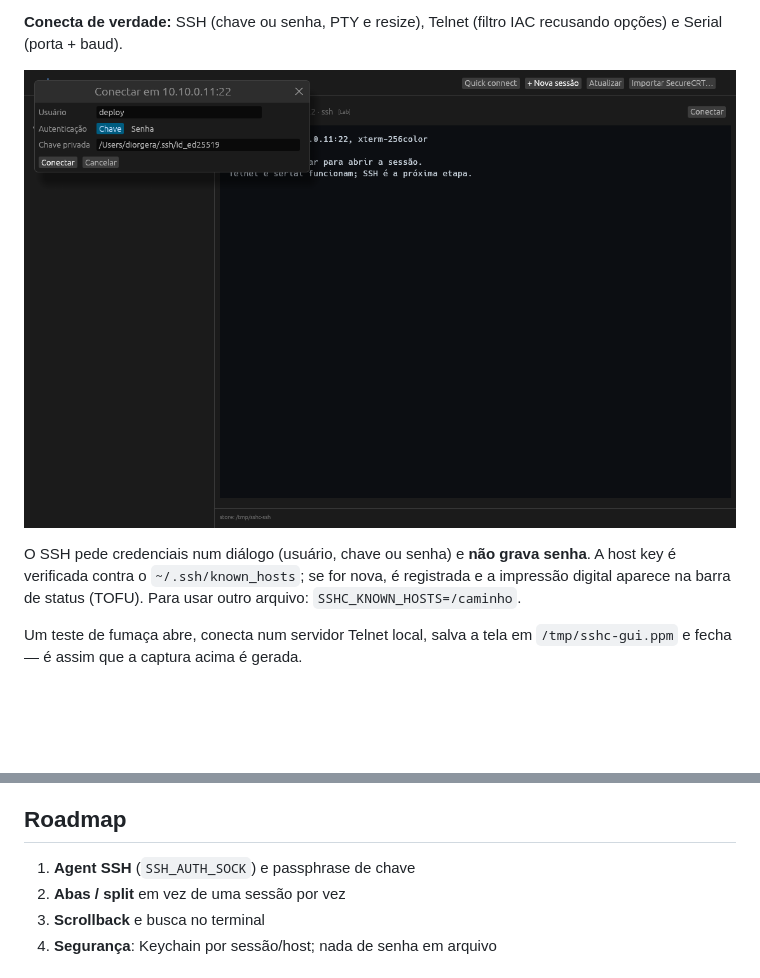
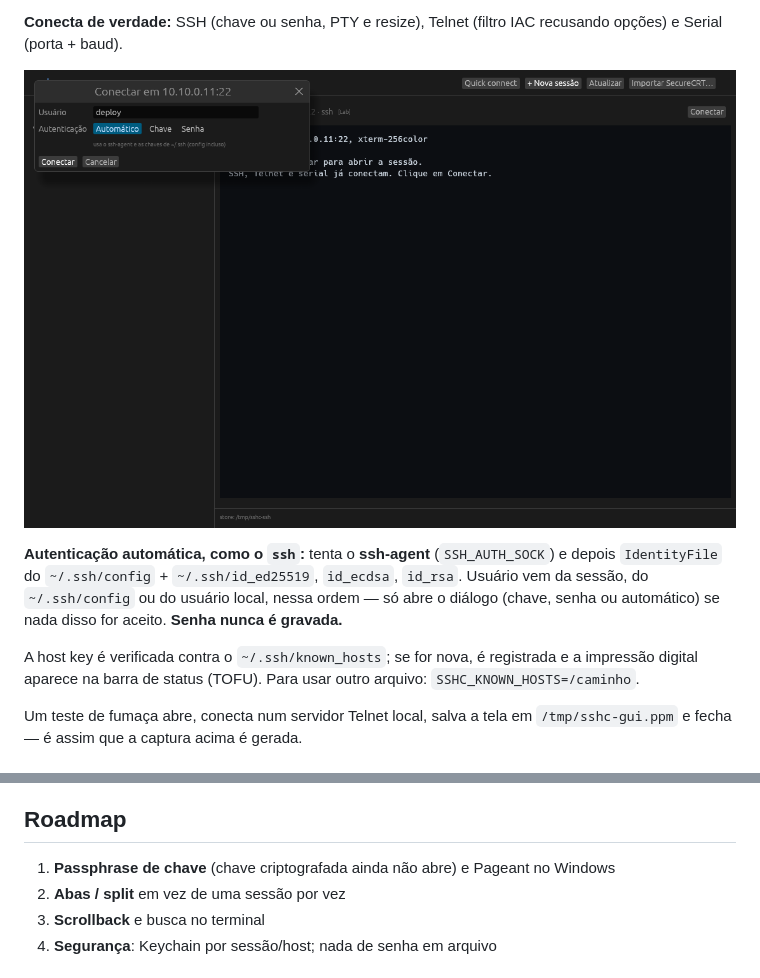
Before and after one commit to diorgesl/sshc, a Markdown page: README.md, 2 parts joined by grey strips. Rendered like a GitHub page; pictures changed too: docs/screenshot-ssh.png; blank space fills up the shorter version.

Commit message:
SSH encontra chaves sozinho: agent, ssh_config e chaves padrao

```diff
--- a/README.md
+++ b/README.md
@@ -49,9 +49,14 @@ recusando opções) e Serial (porta + baud).
 
 ![login SSH](docs/screenshot-ssh.png)
 
-O SSH pede credenciais num diálogo (usuário, chave ou senha) e **não grava
-senha**. A host key é verificada contra o `~/.ssh/known_hosts`; se for nova,
-é registrada e a impressão digital aparece na barra de status (TOFU). Para usar
+**Autenticação automática, como o `ssh`:** tenta o **ssh-agent**
+(`SSH_AUTH_SOCK`) e depois `IdentityFile` do `~/.ssh/config` +
+`~/.ssh/id_ed25519`, `id_ecdsa`, `id_rsa`. Usuário vem da sessão, do
+`~/.ssh/config` ou do usuário local, nessa ordem — só abre o diálogo (chave,
+senha ou automático) se nada disso for aceito. **Senha nunca é gravada.**
+
+A host key é verificada contra o `~/.ssh/known_hosts`; se for nova, é
+registrada e a impressão digital aparece na barra de status (TOFU). Para usar
 outro arquivo: `SSHC_KNOWN_HOSTS=/caminho`.
 
 Um teste de fumaça abre, conecta num servidor Telnet local, salva a tela em
@@ -132,7 +137,7 @@ porta, protocolo, usuário, emulação, autenticação e descrição.
 
 ## Roadmap
 
-1. **Agent SSH** (`SSH_AUTH_SOCK`) e passphrase de chave
+1. **Passphrase de chave** (chave criptografada ainda não abre) e Pageant no Windows
 2. **Abas / split** em vez de uma sessão por vez
 3. **Scrollback** e busca no terminal
 4. **Segurança**: Keychain por sessão/host; nada de senha em arquivo
```
Also changed, not shown: 3 other files.
